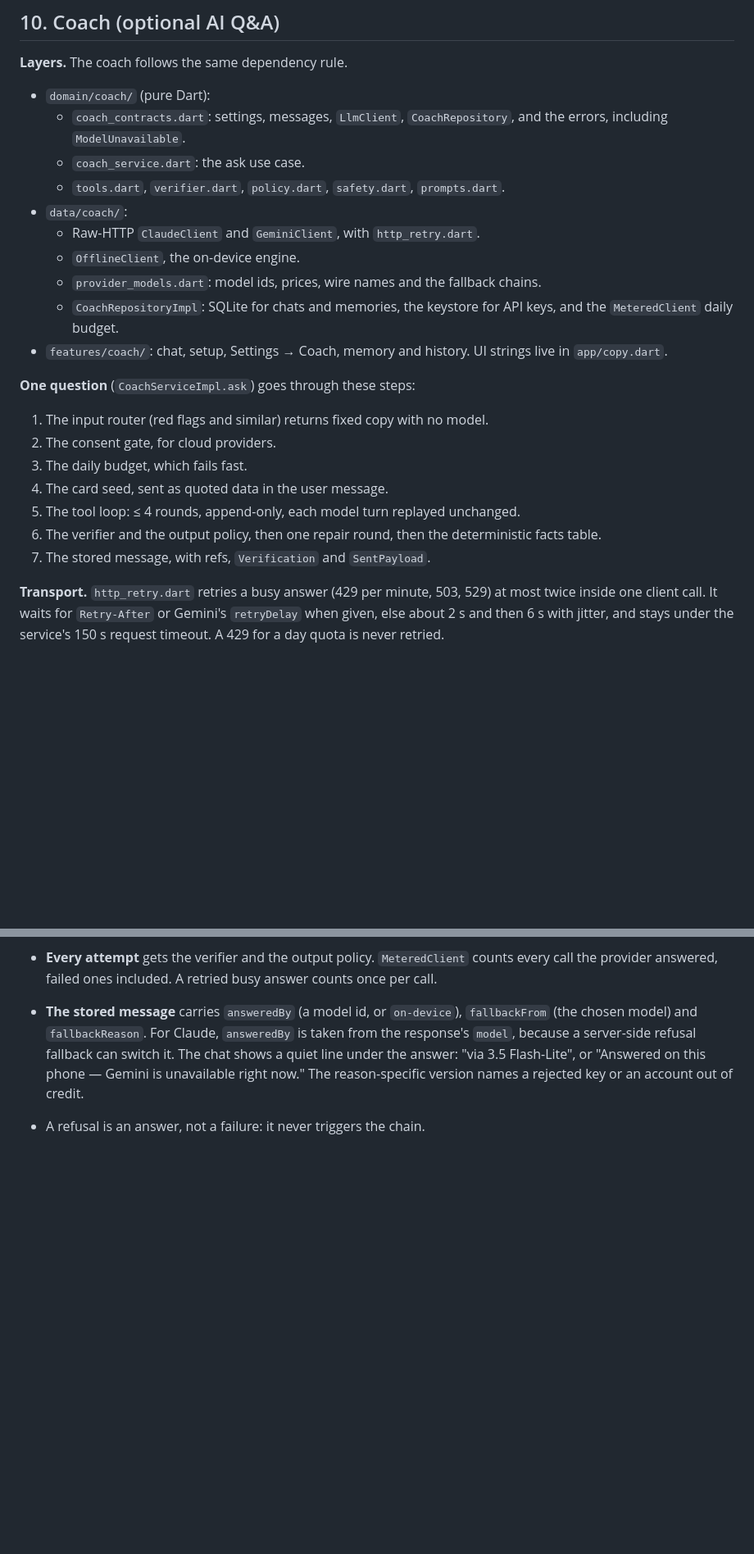
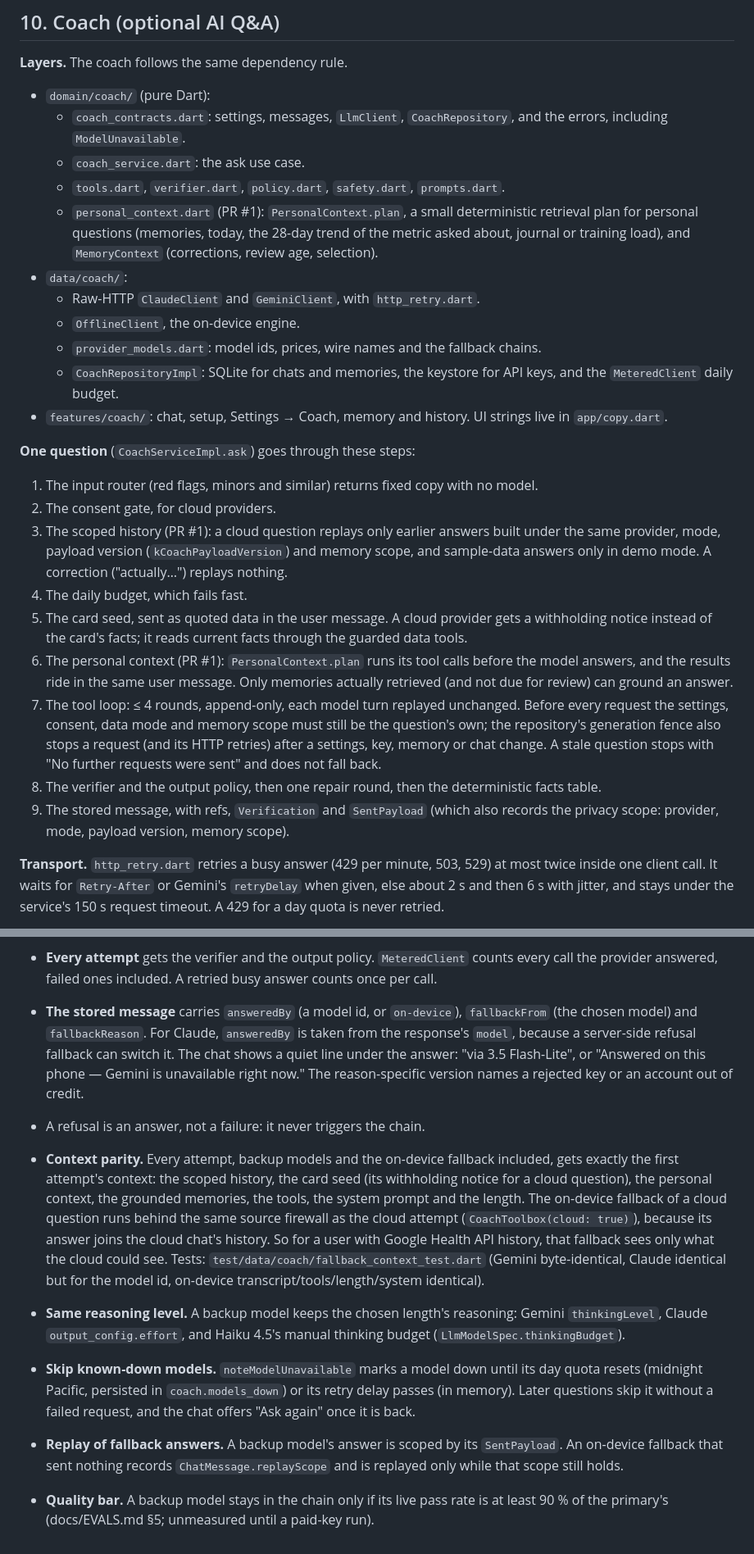
Before and after one commit to A2K2005/airlog, a Markdown page: app/ARCHITECTURE.md, 2 parts joined by grey strips. Shown at 82% size. GitHub-like rendering; blank space fills up the shorter version.

```diff
--- a/app/ARCHITECTURE.md
+++ b/app/ARCHITECTURE.md
@@ -183,6 +183,7 @@ Every copied or ported file starts with a header naming its origin file and lice
   - `coach_contracts.dart`: settings, messages, `LlmClient`, `CoachRepository`, and the errors, including `ModelUnavailable`.
   - `coach_service.dart`: the ask use case.
   - `tools.dart`, `verifier.dart`, `policy.dart`, `safety.dart`, `prompts.dart`.
+  - `personal_context.dart` (PR #1): `PersonalContext.plan`, a small deterministic retrieval plan for personal questions (memories, today, the 28-day trend of the metric asked about, journal or training load), and `MemoryContext` (corrections, review age, selection).
 - `data/coach/`:
   - Raw-HTTP `ClaudeClient` and `GeminiClient`, with `http_retry.dart`.
   - `OfflineClient`, the on-device engine.
@@ -191,13 +192,15 @@ Every copied or ported file starts with a header naming its origin file and lice
 - `features/coach/`: chat, setup, Settings → Coach, memory and history. UI strings live in `app/copy.dart`.
 
 **One question** (`CoachServiceImpl.ask`) goes through these steps:
-1. The input router (red flags and similar) returns fixed copy with no model.
+1. The input router (red flags, minors and similar) returns fixed copy with no model.
 2. The consent gate, for cloud providers.
-3. The daily budget, which fails fast.
-4. The card seed, sent as quoted data in the user message.
-5. The tool loop: ≤ 4 rounds, append-only, each model turn replayed unchanged.
-6. The verifier and the output policy, then one repair round, then the deterministic facts table.
-7. The stored message, with refs, `Verification` and `SentPayload`.
+3. The scoped history (PR #1): a cloud question replays only earlier answers built under the same provider, mode, payload version (`kCoachPayloadVersion`) and memory scope, and sample-data answers only in demo mode. A correction ("actually…") replays nothing.
+4. The daily budget, which fails fast.
+5. The card seed, sent as quoted data in the user message. A cloud provider gets a withholding notice instead of the card's facts; it reads current facts through the guarded data tools.
+6. The personal context (PR #1): `PersonalContext.plan` runs its tool calls before the model answers, and the results ride in the same user message. Only memories actually retrieved (and not due for review) can ground an answer.
+7. The tool loop: ≤ 4 rounds, append-only, each model turn replayed unchanged. Before every request the settings, consent, data mode and memory scope must still be the question's own; the repository's generation fence also stops a request (and its HTTP retries) after a settings, key, memory or chat change. A stale question stops with "No further requests were sent" and does not fall back.
+8. The verifier and the output policy, then one repair round, then the deterministic facts table.
+9. The stored message, with refs, `Verification` and `SentPayload` (which also records the privacy scope: provider, mode, payload version, memory scope).
 
 **Transport.** `http_retry.dart` retries a busy answer (429 per minute, 503, 529) at most twice inside one client call. It waits for `Retry-After` or Gemini's `retryDelay` when given, else about 2 s and then 6 s with jitter, and stays under the service's 150 s request timeout. A 429 for a day quota is never retried.
 
@@ -217,3 +220,8 @@ Every copied or ported file starts with a header naming its origin file and lice
 - **Every attempt** gets the verifier and the output policy. `MeteredClient` counts every call the provider answered, failed ones included. A retried busy answer counts once per call.
 - **The stored message** carries `answeredBy` (a model id, or `on-device`), `fallbackFrom` (the chosen model) and `fallbackReason`. For Claude, `answeredBy` is taken from the response's `model`, because a server-side refusal fallback can switch it. The chat shows a quiet line under the answer: "via 3.5 Flash-Lite", or "Answered on this phone — Gemini is unavailable right now." The reason-specific version names a rejected key or an account out of credit.
 - A refusal is an answer, not a failure: it never triggers the chain.
+- **Context parity.** Every attempt, backup models and the on-device fallback included, gets exactly the first attempt's context: the scoped history, the card seed (its withholding notice for a cloud question), the personal context, the grounded memories, the tools, the system prompt and the length. The on-device fallback of a cloud question runs behind the same source firewall as the cloud attempt (`CoachToolbox(cloud: true)`), because its answer joins the cloud chat's history. So for a user with Google Health API history, that fallback sees only what the cloud could see. Tests: `test/data/coach/fallback_context_test.dart` (Gemini byte-identical, Claude identical but for the model id, on-device transcript/tools/length/system identical).
+- **Same reasoning level.** A backup model keeps the chosen length's reasoning: Gemini `thinkingLevel`, Claude `output_config.effort`, and Haiku 4.5's manual thinking budget (`LlmModelSpec.thinkingBudget`).
+- **Skip known-down models.** `noteModelUnavailable` marks a model down until its day quota resets (midnight Pacific, persisted in `coach.models_down`) or its retry delay passes (in memory). Later questions skip it without a failed request, and the chat offers "Ask <provider> again" once it is back.
+- **Replay of fallback answers.** A backup model's answer is scoped by its `SentPayload`. An on-device fallback that sent nothing records `ChatMessage.replayScope` and is replayed only while that scope still holds.
+- **Quality bar.** A backup model stays in the chain only if its live pass rate is at least 90 % of the primary's (docs/EVALS.md §5; unmeasured until a paid-key run).
```
Also changed, not shown: PRODUCT_PLAN.md (+1 -1 lines), app/docs/EVALS.md (+15 -1 lines).
